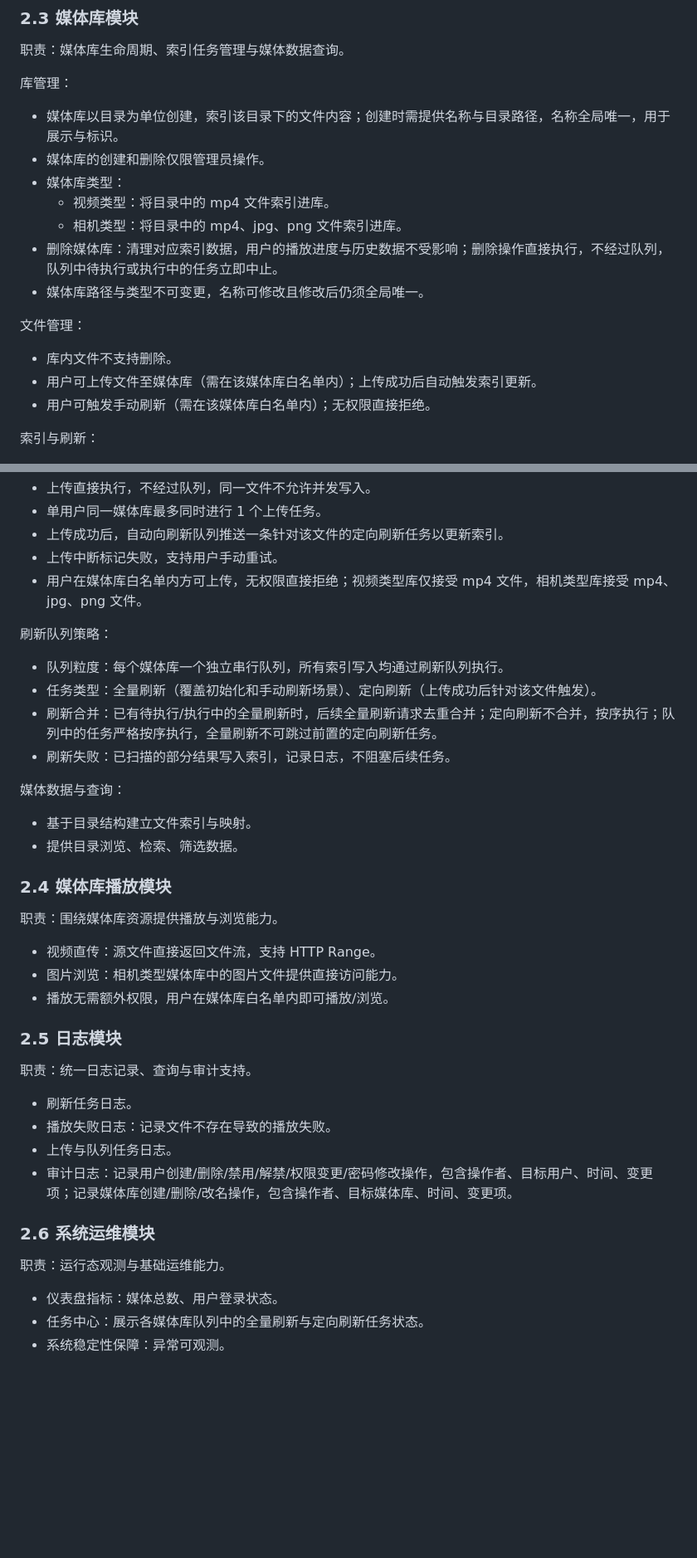
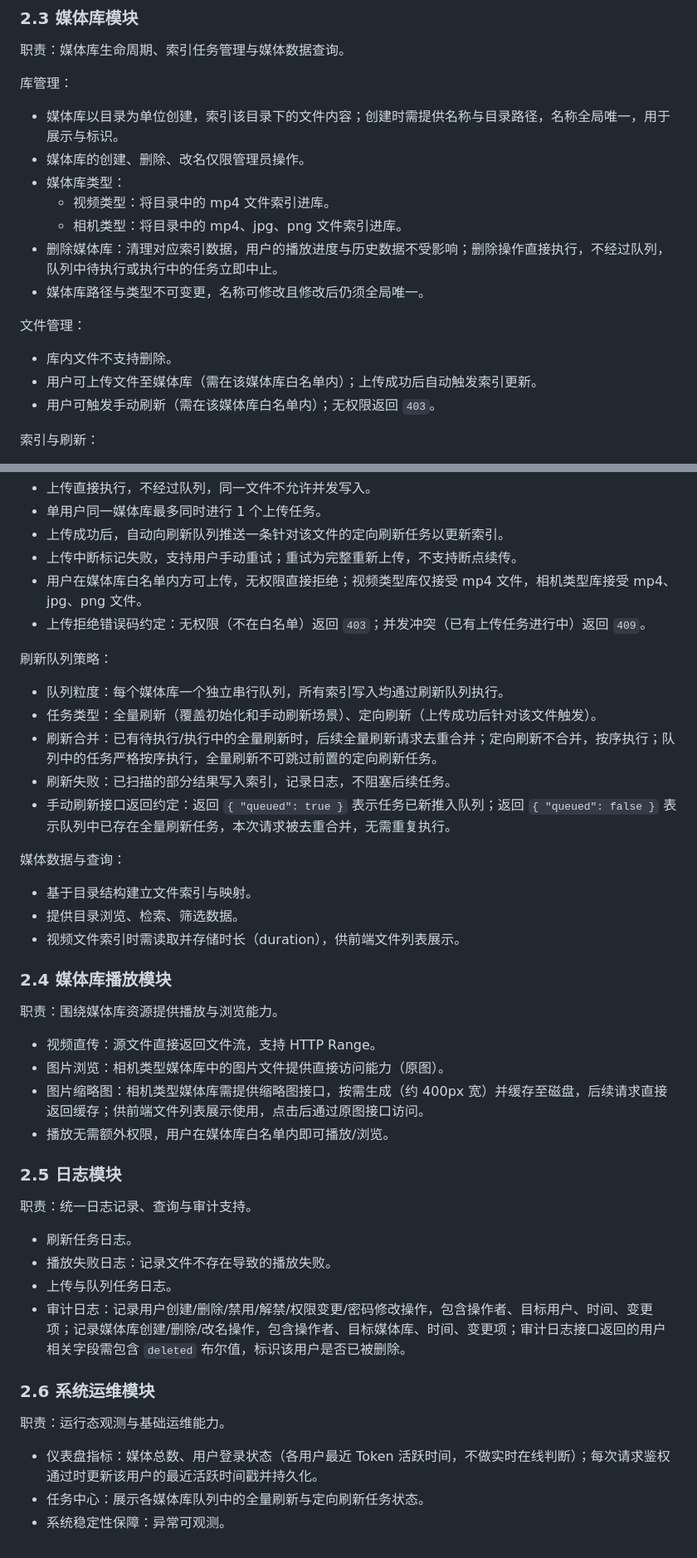
Before and after one commit to Tbolp/media_manager, a Markdown page: product_backend.md, 2 parts joined by grey strips. Shown at 83% size. GitHub-like rendering; blank space fills up the shorter version.

```diff
--- a/product_backend.md
+++ b/product_backend.md
@@ -71,7 +72,7 @@
 
 库管理：
 - 媒体库以目录为单位创建，索引该目录下的文件内容；创建时需提供名称与目录路径，名称全局唯一，用于展示与标识。
-- 媒体库的创建和删除仅限管理员操作。
+- 媒体库的创建、删除、改名仅限管理员操作。
 - 媒体库类型：
   - 视频类型：将目录中的 mp4 文件索引进库。
   - 相机类型：将目录中的 mp4、jpg、png 文件索引进库。
@@ -81,7 +82,7 @@
 文件管理：
 - 库内文件不支持删除。
 - 用户可上传文件至媒体库（需在该媒体库白名单内）；上传成功后自动触发索引更新。
-- 用户可触发手动刷新（需在该媒体库白名单内）；无权限直接拒绝。
+- 用户可触发手动刷新（需在该媒体库白名单内）；无权限返回 `403`。
 
 索引与刷新：
 - 以目录结构为标准，索引从目录结构推导。
@@ -95,23 +96,27 @@
 - 上传直接执行，不经过队列，同一文件不允许并发写入。
 - 单用户同一媒体库最多同时进行 1 个上传任务。
 - 上传成功后，自动向刷新队列推送一条针对该文件的定向刷新任务以更新索引。
-- 上传中断标记失败，支持用户手动重试。
+- 上传中断标记失败，支持用户手动重试；重试为完整重新上传，不支持断点续传。
 - 用户在媒体库白名单内方可上传，无权限直接拒绝；视频类型库仅接受 mp4 文件，相机类型库接受 mp4、jpg、png 文件。
+- 上传拒绝错误码约定：无权限（不在白名单）返回 `403`；并发冲突（已有上传任务进行中）返回 `409`。
 
 刷新队列策略：
 - 队列粒度：每个媒体库一个独立串行队列，所有索引写入均通过刷新队列执行。
 - 任务类型：全量刷新（覆盖初始化和手动刷新场景）、定向刷新（上传成功后针对该文件触发）。
 - 刷新合并：已有待执行/执行中的全量刷新时，后续全量刷新请求去重合并；定向刷新不合并，按序执行；队列中的任务严格按序执行，全量刷新不可跳过前置的定向刷新任务。
 - 刷新失败：已扫描的部分结果写入索引，记录日志，不阻塞后续任务。
+- 手动刷新接口返回约定：返回 `{ "queued": true }` 表示任务已新推入队列；返回 `{ "queued": false }` 表示队列中已存在全量刷新任务，本次请求被去重合并，无需重复执行。
 
 媒体数据与查询：
 - 基于目录结构建立文件索引与映射。
 - 提供目录浏览、检索、筛选数据。
+- 视频文件索引时需读取并存储时长（duration），供前端文件列表展示。
 
 ### 2.4 媒体库播放模块
 职责：围绕媒体库资源提供播放与浏览能力。
 - 视频直传：源文件直接返回文件流，支持 HTTP Range。
-- 图片浏览：相机类型媒体库中的图片文件提供直接访问能力。
+- 图片浏览：相机类型媒体库中的图片文件提供直接访问能力（原图）。
+- 图片缩略图：相机类型媒体库需提供缩略图接口，按需生成（约 400px 宽）并缓存至磁盘，后续请求直接返回缓存；供前端文件列表展示使用，点击后通过原图接口访问。
 - 播放无需额外权限，用户在媒体库白名单内即可播放/浏览。
 
 ### 2.5 日志模块
@@ -119,10 +124,10 @@
 - 刷新任务日志。
 - 播放失败日志：记录文件不存在导致的播放失败。
 - 上传与队列任务日志。
-- 审计日志：记录用户创建/删除/禁用/解禁/权限变更/密码修改操作，包含操作者、目标用户、时间、变更项；记录媒体库创建/删除/改名操作，包含操作者、目标媒体库、时间、变更项。
+- 审计日志：记录用户创建/删除/禁用/解禁/权限变更/密码修改操作，包含操作者、目标用户、时间、变更项；记录媒体库创建/删除/改名操作，包含操作者、目标媒体库、时间、变更项；审计日志接口返回的用户相关字段需包含 `deleted` 布尔值，标识该用户是否已被删除。
 
 ### 2.6 系统运维模块
 职责：运行态观测与基础运维能力。
-- 仪表盘指标：媒体总数、用户登录状态。
+- 仪表盘指标：媒体总数、用户登录状态（各用户最近 Token 活跃时间，不做实时在线判断）；每次请求鉴权通过时更新该用户的最近活跃时间戳并持久化。
 - 任务中心：展示各媒体库队列中的全量刷新与定向刷新任务状态。
 - 系统稳定性保障：异常可观测。
```
Also changed, not shown: other parts of product_backend.md (+1 -0 lines), product_web.md (added, +245 -0 lines).
